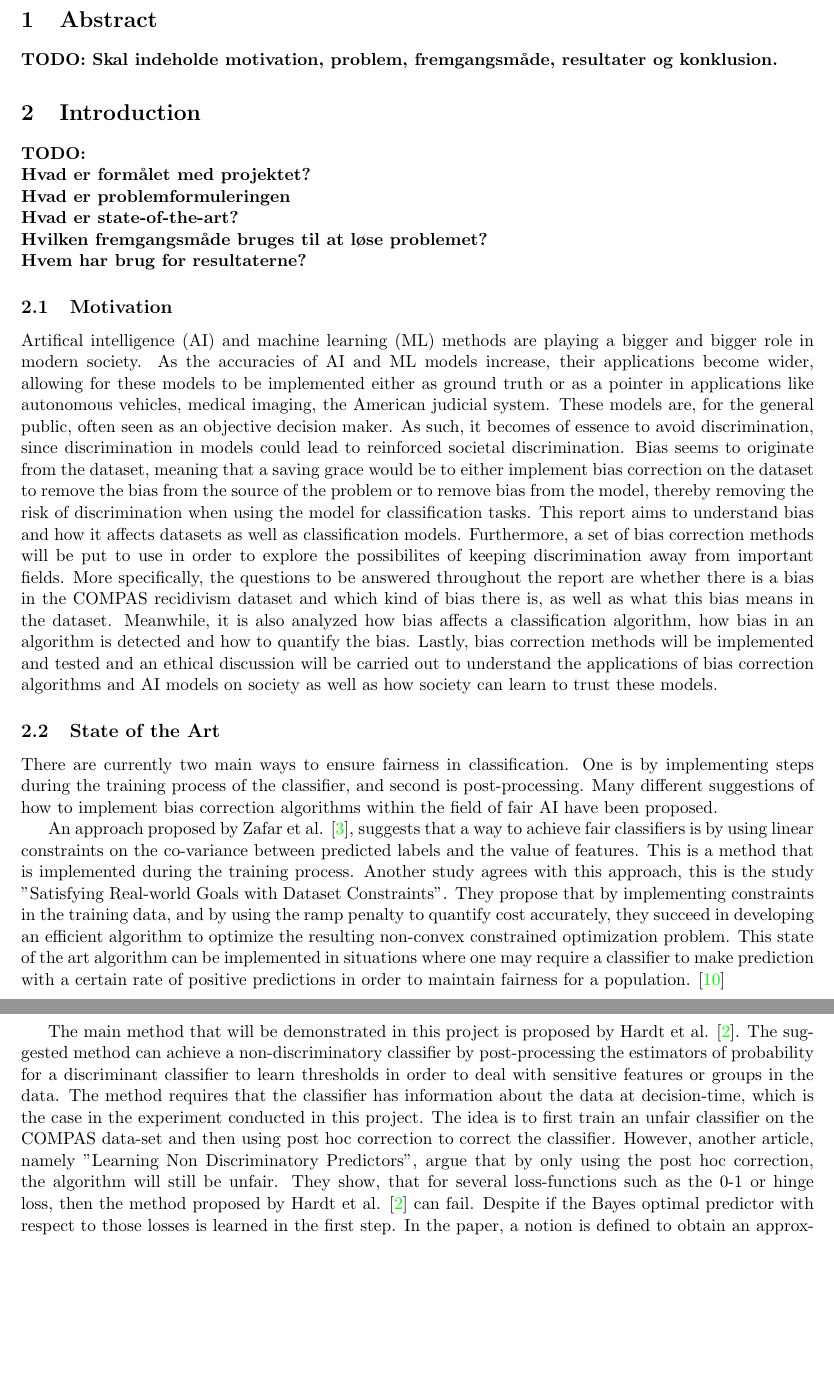
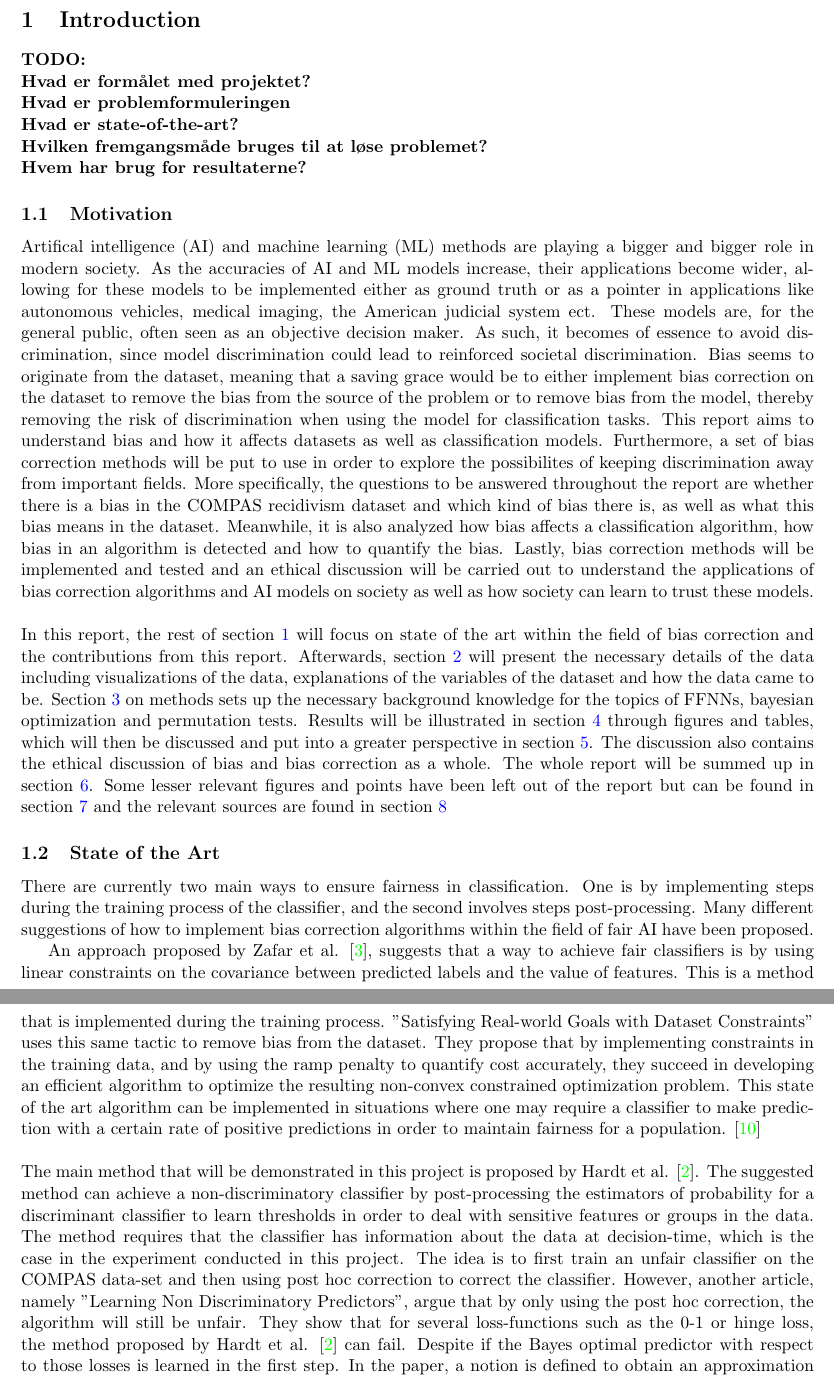
Before and after one commit to oskarwiese/fagprojekt, a LaTeX paper (report/Report.tex): two parts of pages 4 and 5 of 15 before the commit and two parts of pages 4 and 5 of 16 after it, joined at a grey line, cut at the place of the change, the shorter picture padded with empty space. Compiled offline with pdfLaTeX; a missing bibliography style is replaced by a similar one.

Commit message:
lidt rettelser i intro

```diff
--- a/report/Report.tex
+++ b/report/Report.tex
@@ -41,23 +41,20 @@
 	%\thispagestyle{fancy}
 	%\tableofcontents
 
-	\section{Abstract}
-	\textbf{TODO: Skal indeholde motivation, problem, fremgangsmåde, resultater og konklusion.}
-
-	\section{Introduction}
+	\section{Introduction} \label{indledning}
 	\textbf{TODO: \\ Hvad er formålet med projektet? \\ Hvad er problemformuleringen \\ Hvad er state-of-the-art? \\ Hvilken fremgangsmåde bruges til at løse problemet? \\ Hvem har brug for resultaterne?}
 
 	\subsection{Motivation}
-	Artifical intelligence (AI) and machine learning (ML) methods are playing a bigger and bigger role in modern society. As the accuracies of AI and ML models increase, their applications become wider, allowing for these  models to be implemented either as ground truth or as a pointer in applications like autonomous vehicles, medical imaging, the American judicial system. These models are, for the general public, often seen as an objective decision maker. As such, it becomes of essence to avoid discrimination, since discrimination in models could lead to reinforced societal discrimination. Bias seems to originate from the dataset, meaning that a saving grace would be to either implement bias correction on the dataset to remove the bias from the source of the problem or to remove bias from the model, thereby removing the risk of discrimination when using the model for classification tasks. This report aims to understand bias and how it affects datasets as well as classification models. Furthermore, a set of bias correction methods will be put to use in order to explore the possibilites of keeping discrimination away from important fields. More specifically, the questions to be answered throughout the report are whether there is a bias in the COMPAS recidivism dataset and which kind of bias there is, as well as what this bias means in the dataset. Meanwhile, it is also analyzed how bias affects a classification algorithm, how bias in an algorithm is detected and how to quantify the bias. Lastly, bias correction methods will be implemented and tested and an ethical discussion will be carried out to understand the applications of bias correction algorithms and AI models on society as well as how society can learn to trust these models.
+	Artifical intelligence (AI) and machine learning (ML) methods are playing a bigger and bigger role in modern society. As the accuracies of AI and ML models increase, their applications become wider, allowing for these  models to be implemented either as ground truth or as a pointer in applications like autonomous vehicles, medical imaging, the American judicial system ect. These models are, for the general public, often seen as an objective decision maker. As such, it becomes of essence to avoid discrimination, since model discrimination could lead to reinforced societal discrimination. Bias seems to originate from the dataset, meaning that a saving grace would be to either implement bias correction on the dataset to remove the bias from the source of the problem or to remove bias from the model, thereby removing the risk of discrimination when using the model for classification tasks. This report aims to understand bias and how it affects datasets as well as classification models. Furthermore, a set of bias correction methods will be put to use in order to explore the possibilites of keeping discrimination away from important fields. More specifically, the questions to be answered throughout the report are whether there is a bias in the COMPAS recidivism dataset and which kind of bias there is, as well as what this bias means in the dataset. Meanwhile, it is also analyzed how bias affects a classification algorithm, how bias in an algorithm is detected and how to quantify the bias. Lastly, bias correction methods will be implemented and tested and an ethical discussion will be carried out to understand the applications of bias correction algorithms and AI models on society as well as how society can learn to trust these models. \\
+
+	\noindent In this report, the rest of section \ref{indledning} will focus on state of the art within the field of bias correction and the contributions from this report. Afterwards, section \ref{data} will present the necessary details of the data including visualizations of the data, explanations of the variables of the dataset and how the data came to be. Section \ref{methods} on methods sets up the necessary background knowledge for the topics of FFNNs, bayesian optimization and permutation tests. Results will be illustrated in section \ref{results} through figures and tables, which will then be discussed and put into a greater perspective in section \ref{discussion}. The discussion also contains the ethical discussion of bias and bias correction as a whole. The whole report will be summed up in section \ref{conclusion}. Some lesser relevant figures and points have been left out of the report but can be found in section \ref{appendix} and the relevant sources are found in section \ref{bibliography}
 
 	\subsection{State of the Art}
-	There are currently two main ways to ensure fairness in classification. One is by implementing steps during the training process of the classifier, and second is post-processing. Many different suggestions of how to implement bias correction algorithms within the field of fair AI have been proposed.
+	There are currently two main ways to ensure fairness in classification. One is by implementing steps during the training process of the classifier, and the second involves steps post-processing. Many different suggestions of how to implement bias correction algorithms within the field of fair AI have been proposed.
 
-	An approach proposed by Zafar et al. \cite{Zafar}, suggests that a way to achieve fair classifiers is by using linear constraints on the co-variance between predicted labels and the value of features. This is a method that is implemented during the training process. Another study agrees with this approach, this is the study "Satisfying Real-world Goals with Dataset Constraints". They propose that by implementing constraints in the training data, and by using the ramp penalty to quantify cost accurately, they succeed in developing an efficient algorithm to optimize the resulting non-convex constrained optimization problem. This state of the art algorithm can be implemented in situations where one may require a classifier to make prediction with a certain rate of positive predictions in order to maintain fairness for a population. \cite{g_goh}
+	An approach proposed by Zafar et al. \cite{Zafar}, suggests that a way to achieve fair classifiers is by using linear constraints on the covariance between predicted labels and the value of features. This is a method that is implemented during the training process. "Satisfying Real-world Goals with Dataset Constraints" uses this same tactic to remove bias from the dataset. They propose that by implementing constraints in the training data, and by using the ramp penalty to quantify cost accurately, they succeed in developing an efficient algorithm to optimize the resulting non-convex constrained optimization problem. This state of the art algorithm can be implemented in situations where one may require a classifier to make prediction with a certain rate of positive predictions in order to maintain fairness for a population. \cite{g_goh} \\
 
-
-
-	The main method that will be demonstrated in this project is proposed by Hardt et al. \cite{equal_of_oppor}. The suggested method can achieve a non-discriminatory classifier by post-processing the estimators of probability for a discriminant classifier to learn thresholds in order to deal with sensitive features or groups in the data. The method requires that the classifier has information about the data at decision-time, which is the case in the experiment conducted in this project. The idea is to first train an unfair classifier on the COMPAS data-set and then using post hoc correction to correct the classifier. However, another article, namely "Learning Non Discriminatory Predictors", argue that by only using the post hoc correction, the algorithm will still be unfair. They show, that for several loss-functions such as the 0-1 or hinge loss, then the method proposed by Hardt et al. \cite{equal_of_oppor} can fail. Despite if the Bayes optimal predictor with respect to those losses is learned	in the first step. In the paper, a notion is defined to obtain an approximation of a non-discrimination algorithm. However, this notion is explored during the paper, and it turns out that creating a non-discrimination algorithm is computationally hard. Therefore, a relaxation definition of equalized odds is presented, which is based on a second-moment condition instead of full conditional independence. Throughout the paper, it is shown that under this condition it is possible to learn a nearly optimal non-discriminatory linear predictor with respect to a convex loss without it being to computational to train. \cite{b_woodworth}
+	\noindent The main method that will be demonstrated in this project is proposed by Hardt et al. \cite{equal_of_oppor}. The suggested method can achieve a non-discriminatory classifier by post-processing the estimators of probability for a discriminant classifier to learn thresholds in order to deal with sensitive features or groups in the data. The method requires that the classifier has information about the data at decision-time, which is the case in the experiment conducted in this project. The idea is to first train an unfair classifier on the COMPAS data-set and then using post hoc correction to correct the classifier. However, another article, namely "Learning Non Discriminatory Predictors", argue that by only using the post hoc correction, the algorithm will still be unfair. They show that for several loss-functions such as the 0-1 or hinge loss, the method proposed by Hardt et al. \cite{equal_of_oppor} can fail. Despite if the Bayes optimal predictor with respect to those losses is learned	in the first step. In the paper, a notion is defined to obtain an approximation of a non-discrimination algorithm. However, this notion is explored during the paper, and it turns out that creating a non-discrimination algorithm is computationally hard. Therefore, a relaxation definition of equalized odds is presented, which is based on a second-moment condition instead of full conditional independence. Throughout the paper, it is shown that under this condition it is possible to learn a nearly optimal non-discriminatory linear predictor with respect to a convex loss without it being too computational to train. \cite{b_woodworth}
 
 
 	\subsection{Contributions}
```
Also changed, not shown: report/Report.tex (13 more changed lines).
